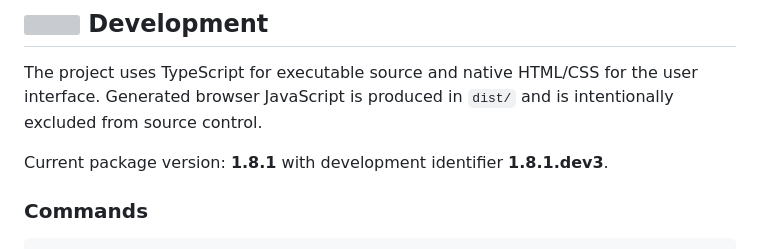
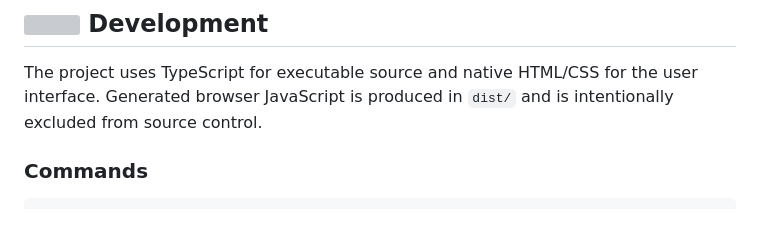
Before and after one commit to CYoJkoY/ChromiumCloudSync, a Markdown page: README.md, the part around the change. Rendered like a GitHub page; blank space fills up the shorter version; grey boxes are pictures that could not be loaded.

````diff
--- a/README.md
+++ b/README.md
@@ -185,8 +185,6 @@ Automatic synchronization remains off until explicitly enabled.
 
 The project uses TypeScript for executable source and native HTML/CSS for the user interface. Generated browser JavaScript is produced in `dist/` and is intentionally excluded from source control.
 
-Current package version: **1.8.1** with development identifier **1.8.1.dev3**.
-
 ### Commands
 
 ```bash
````
